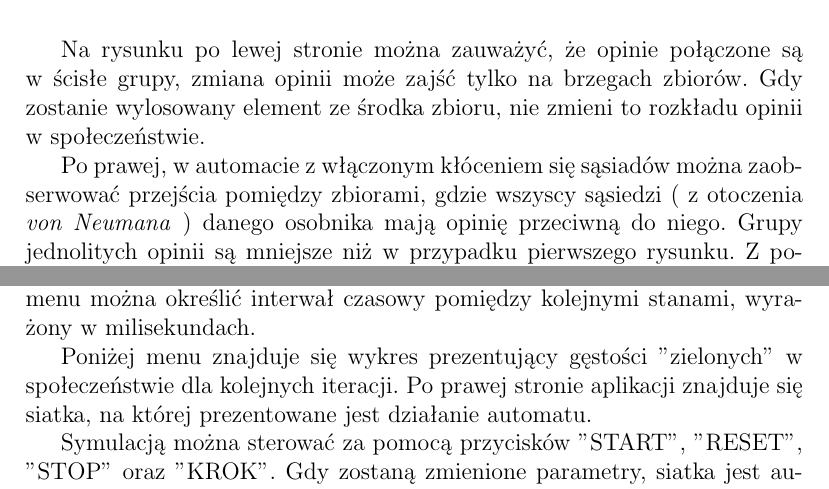
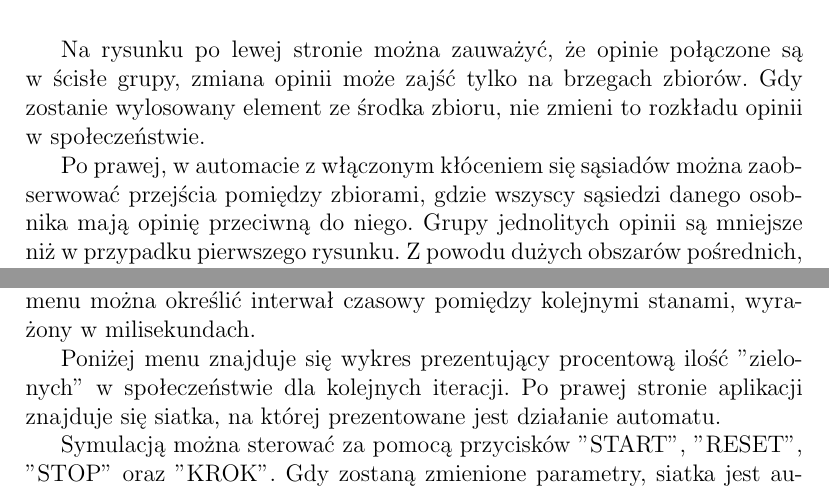
Before and after one commit to karmazynow-a/model_USDF, a LaTeX document (report/sprawodzanie.tex): two parts of pages 3 and 7 of 7, joined at a grey line, cut so that both start at the same text. Compiled offline with pdfLaTeX.

Commit message:
Report update

```diff
--- a/report/sprawodzanie.tex
+++ b/report/sprawodzanie.tex
@@ -113,7 +113,7 @@ Poniżej przedstawiono stan pośredni dla opcji z kłóceniem się i bez kłóce
 
 Na rysunku po lewej stronie można zauważyć, że opinie połączone są w ścisłe grupy, zmiana opinii może zajść tylko na brzegach zbiorów. Gdy zostanie wylosowany element ze środka zbioru, nie zmieni to rozkładu opinii w społeczeństwie.
 
-Po prawej, w automacie z włączonym kłóceniem się sąsiadów można zaobserwować przejścia pomiędzy zbiorami, gdzie wszyscy sąsiedzi ( z otoczenia \textit{von Neumana} ) danego osobnika mają opinię przeciwną do niego. Grupy jednolitych opinii są mniejsze niż w przypadku pierwszego rysunku. Z powodu dużych obszarów pośrednich, które mają tendencję zajmować większość siatki, jest większe prawdopodobieństwo osiągnięcia stanu, w którym wszystkie osobniki się ze sobą kłócą.
+Po prawej, w automacie z włączonym kłóceniem się sąsiadów można zaobserwować przejścia pomiędzy zbiorami, gdzie wszyscy sąsiedzi danego osobnika mają opinię przeciwną do niego. Grupy jednolitych opinii są mniejsze niż w przypadku pierwszego rysunku. Z powodu dużych obszarów pośrednich, które mają tendencję zajmować większość siatki, jest większe prawdopodobieństwo osiągnięcia stanu, w którym wszystkie osobniki się ze sobą kłócą.
 
 \subsection{Stan stacjonarny ''kłótnia''}
 
@@ -154,7 +154,7 @@ W aplikacji możliwa jest modyfikacja początkowej gęstości ''zielonych'' na s
 
 Została dodana możliwość manipulacji prędkością aplikacji. Za pomocą menu można określić interwał czasowy pomiędzy kolejnymi stanami, wyrażony w milisekundach.
 
-Poniżej menu znajduje się wykres prezentujący gęstości ''zielonych'' w społeczeństwie dla kolejnych iteracji. Po prawej stronie aplikacji znajduje się siatka, na której prezentowane jest działanie automatu.
+Poniżej menu znajduje się wykres prezentujący procentową ilość ''zielonych'' w społeczeństwie dla kolejnych iteracji. Po prawej stronie aplikacji znajduje się siatka, na której prezentowane jest działanie automatu.
 
 Symulacją można sterować za pomocą przycisków ''START'', ''RESET'', ''STOP'' oraz ''KROK''. Gdy zostaną zmienione parametry, siatka jest automatycznie resetowana - jako zapowiedź zresetowania kolory zmienią się na poszarzałe. Aktualnie wylosowana para zaznaczona jest ciemniejszym kolorem z białą obwódką
 
```
Also changed, not shown: report/sprawodzanie.pdf, report/sprawodzanie.tex (4 more changed lines).
